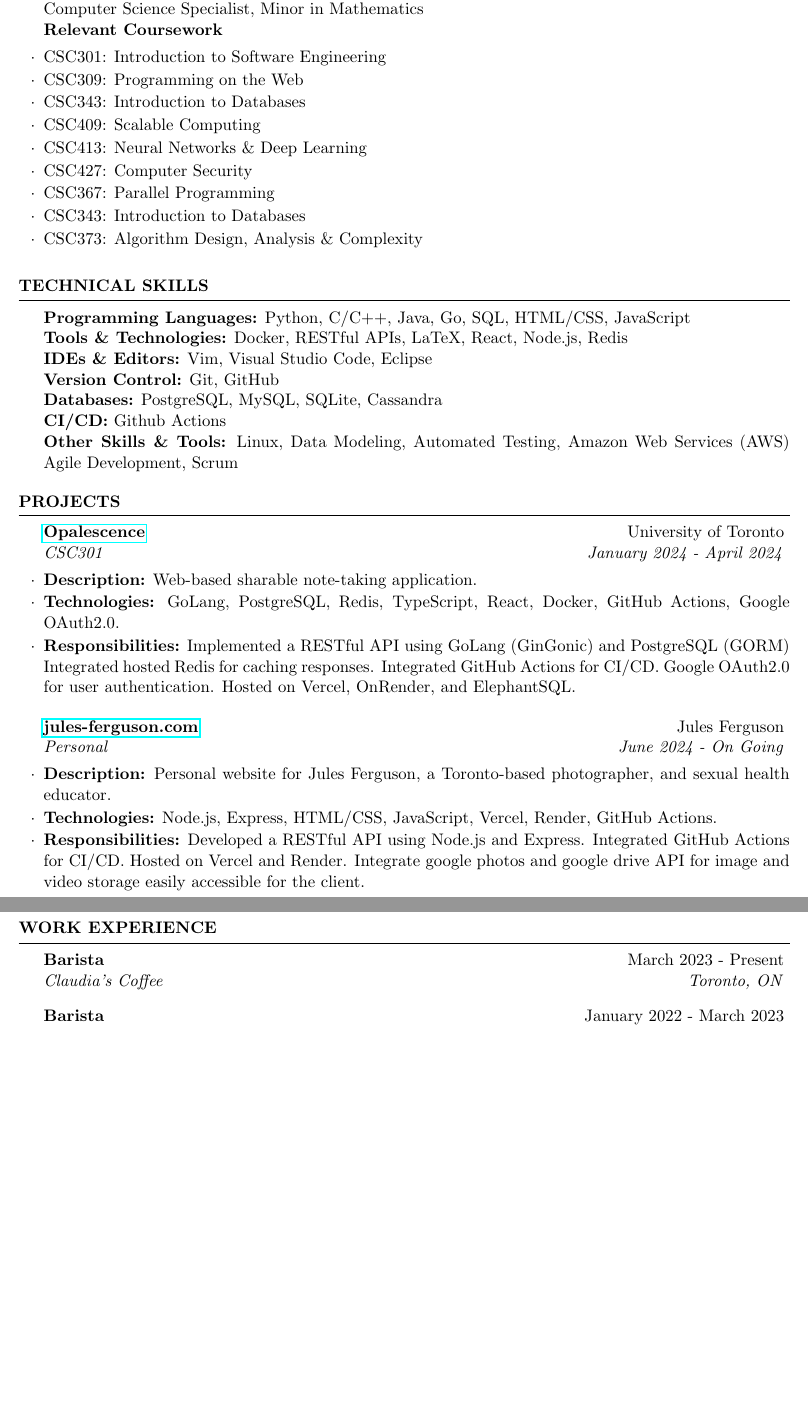
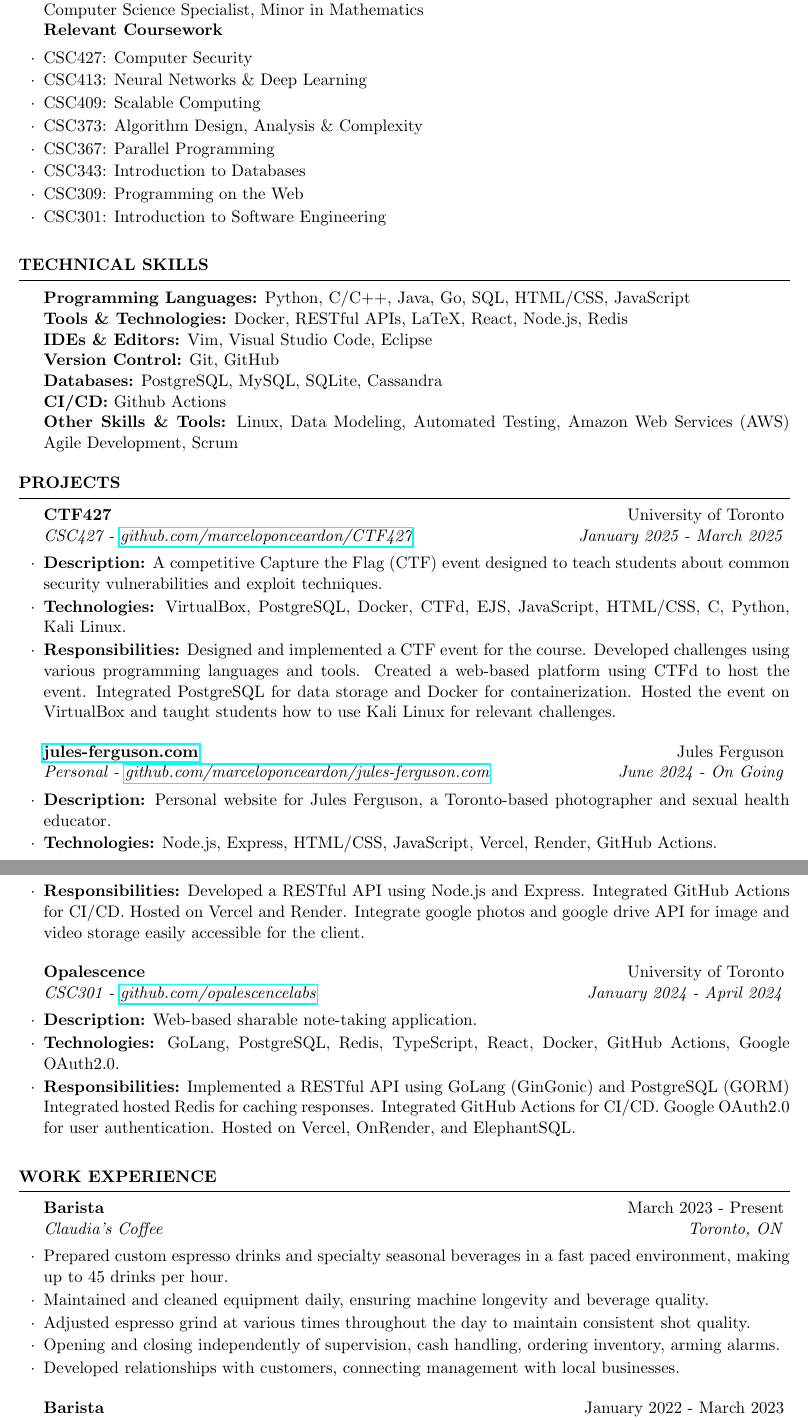
Before and after one commit to marceloponceardon/resume, a LaTeX CV (software/resume.tex): two parts of pages 1 and 2 of 2, joined at a grey line, cut so that both start at the same text, the shorter picture padded with empty space. Compiled offline with pdfLaTeX.

Commit message:
Fixed repeated courseowkr and sorted by course code

```diff
--- a/software/resume.tex
+++ b/software/resume.tex
@@ -36,15 +36,14 @@
 	Honours Bachelor of Science (HBSc) \\
 	Computer Science Specialist, Minor in Mathematics \\
 	\begin{rSubsection}{\textbf{Relevant Coursework}}{}{}{}
-		\item CSC301: Introduction to Software Engineering
-		\item CSC309: Programming on the Web
-		\item CSC343: Introduction to Databases
+		\item CSC427: Computer Security
+		\item CSC413: Neural Networks \& Deep Learning
 		\item CSC409: Scalable Computing
-		\item CSC413: Neural Networks \& Deep Learning
-		\item CSC427: Computer Security
+		\item CSC373: Algorithm Design, Analysis \& Complexity
 		\item CSC367: Parallel Programming
 		\item CSC343: Introduction to Databases
-		\item CSC373: Algorithm Design, Analysis \& Complexity
+		\item CSC309: Programming on the Web
+		\item CSC301: Introduction to Software Engineering
 	\end{rSubsection}
 \end{rSection}
 
@@ -70,16 +69,21 @@
 
 \begin{rSection}{Projects}
 
-	\begin{rSubsection}{\href{https://github.com/opalescencelabs}{Opalescence}}{University of Toronto}{CSC301}{January 2024 - April 2024}
+\begin{rSubsection}{CTF427}{University of Toronto}{CSC427 - \href{https://github.com/marceloponceardon/CTF427}{github.com/marceloponceardon/CTF427}}{January 2025 - March 2025}
+		\item	\textbf{Description:} A competitive Capture the Flag (CTF) event designed to teach students about common security vulnerabilities and exploit techniques.
+		\item	\textbf{Technologies:} VirtualBox, PostgreSQL, Docker, CTFd, EJS, JavaScript, HTML/CSS, C, Python, Kali Linux.
+		\item	\textbf{Responsibilities:} Designed and implemented a CTF event for the course. Developed challenges using various programming languages and tools. Created a web-based platform using CTFd to host the event. Integrated PostgreSQL for data storage and Docker for containerization. Hosted the event on VirtualBox and taught students how to use Kali Linux for relevant challenges.
+	\end{rSubsection}
+
+	\begin{rSubsection}{\href{https://jules-ferguson.com}{jules-ferguson.com}}{Jules Ferguson}{Personal - \href{https://github.com/marceloponceardon/jules-ferguson.com}{github.com/marceloponceardon/jules-ferguson.com}}{June 2024 - On Going}
+		\item	\textbf{Description:} Personal website for Jules Ferguson, a Toronto-based photographer and sexual health educator.
+		\item	\textbf{Technologies:} Node.js, Express, HTML/CSS, JavaScript, Vercel, Render, GitHub Actions.
+		\item	\textbf{Responsibilities:} Developed a RESTful API using Node.js and Express. Integrated GitHub Actions for CI/CD. Hosted on Vercel and Render. Integrate google photos and google drive API for image and video storage easily accessible for the client.
+	\end{rSubsection}
+
+	\begin{rSubsection}{Opalescence}{University of Toronto}{CSC301 - \href{https://github.com/opalescencelabs}{github.com/opalescencelabs}}{January 2024 - April 2024}
 		\item	\textbf{Description:} Web-based sharable note-taking application.
 		\item	\textbf{Technologies:} GoLang, PostgreSQL, Redis, TypeScript, React, Docker, GitHub Actions, Google OAuth2.0.
 		\item	\textbf{Responsibilities:} Implemented a RESTful API using GoLang (GinGonic) and PostgreSQL (GORM) Integrated hosted Redis for caching responses. Integrated GitHub Actions for CI/CD. Google OAuth2.0 for user authentication. Hosted on Vercel, OnRender, and ElephantSQL.
 	\end{rSubsection}
-
-	\begin{rSubsection}{\href{https://jules-ferguson.com}{jules-ferguson.com}}{Jules Ferguson}{Personal}{June 2024 - On Going}
-		\item	\textbf{Description:} Personal website for Jules Ferguson, a Toronto-based photographer, and sexual health educator.
-		\item	\textbf{Technologies:} Node.js, Express, HTML/CSS, JavaScript, Vercel, Render, GitHub Actions.
-		\item	\textbf{Responsibilities:} Developed a RESTful API using Node.js and Express. Integrated GitHub Actions for CI/CD. Hosted on Vercel and Render. Integrate google photos and google drive API for image and video storage easily accessible for the client.
-	\end{rSubsection}
-
 \end{rSection}
@@ -93,10 +95,11 @@
 \begin{rSection}{Work Experience}
 
 	\begin{rSubsection}{Barista}{March 2023 - Present}{Claudia's Coffee}{Toronto, ON}
-%		\item Streamlined daily operations, improving team coordination and time management.
-%		\item Delivered consistent results under tight deadlines, showcasing adaptability in high-pressure environments.
-%		\item Serving up to 100 customers per hour, demonstrating speed and efficiency.
-
+		\item Prepared custom espresso drinks and specialty seasonal beverages in a fast paced environment, making up to 45 drinks per hour.
+		\item Maintained and cleaned equipment daily, ensuring machine longevity and beverage quality.
+		\item Adjusted espresso grind at various times throughout the day to maintain consistent shot quality.
+		\item Opening and closing independently of supervision, cash handling, ordering inventory, arming alarms.
+		\item Developed relationships with customers, connecting management with local businesses.
 	\end{rSubsection}
 
 %------------------------------------------------
```
Also changed, not shown: software/resume.pdf, software/resume.tex (2 more changed lines).
